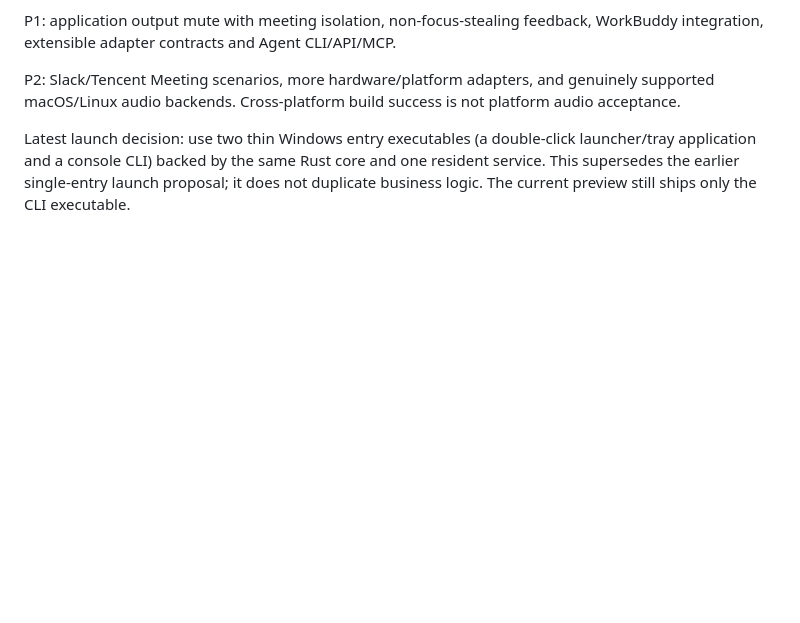
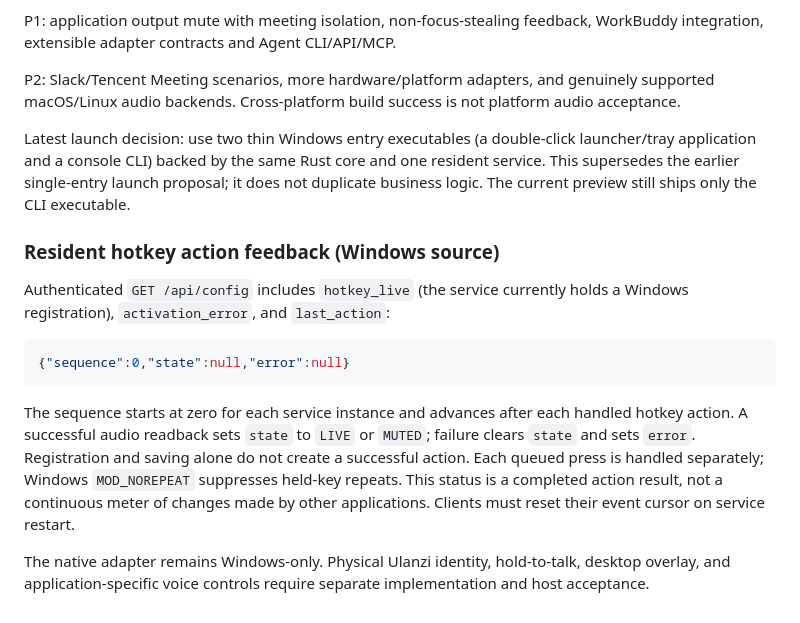
Before and after one commit to loonghao/vibdock, a Markdown page: docs/design/README.md, the part around the change. GitHub-like rendering; blank space fills up the shorter version.

Commit message:
docs: define resident hotkey feedback semantics

````diff
--- a/docs/design/README.md
+++ b/docs/design/README.md
@@ -71,3 +71,15 @@ P1: application output mute with meeting isolation, non-focus-stealing feedback,
 P2: Slack/Tencent Meeting scenarios, more hardware/platform adapters, and genuinely supported macOS/Linux audio backends. Cross-platform build success is not platform audio acceptance.
 
 Latest launch decision: use two thin Windows entry executables (a double-click launcher/tray application and a console CLI) backed by the same Rust core and one resident service. This supersedes the earlier single-entry launch proposal; it does not duplicate business logic. The current preview still ships only the CLI executable.
+
+### Resident hotkey action feedback (Windows source)
+
+Authenticated `GET /api/config` includes `hotkey_live` (the service currently holds a Windows registration), `activation_error`, and `last_action`:
+
+```json
+{"sequence":0,"state":null,"error":null}
+```
+
+The sequence starts at zero for each service instance and advances after each handled hotkey action. A successful audio readback sets `state` to `LIVE` or `MUTED`; failure clears `state` and sets `error`. Registration and saving alone do not create a successful action. Each queued press is handled separately; Windows `MOD_NOREPEAT` suppresses held-key repeats. This status is a completed action result, not a continuous meter of changes made by other applications. Clients must reset their event cursor on service restart.
+
+The native adapter remains Windows-only. Physical Ulanzi identity, hold-to-talk, desktop overlay, and application-specific voice controls require separate implementation and host acceptance.
````
